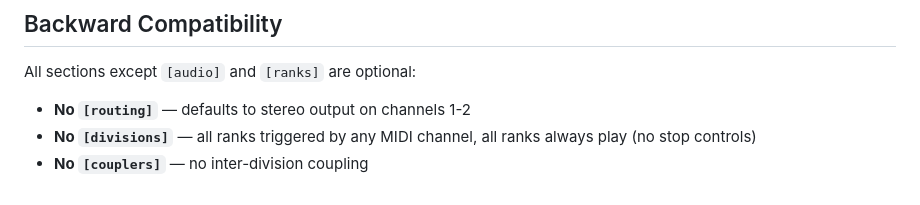
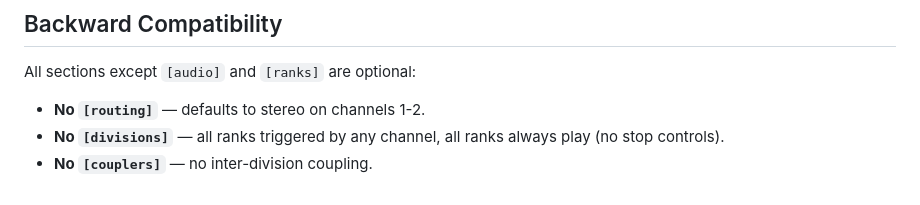
Before and after one commit to bblodget/VirtualOrgan, a Markdown page: docs/config-reference.md, the part around one of its changes. GitHub-like rendering.

```diff
--- a/docs/config-reference.md
+++ b/docs/config-reference.md
@@ -208,6 +243,7 @@ engage_cc = 49
 
 All sections except `[audio]` and `[ranks]` are optional:
 
-- **No `[routing]`** — defaults to stereo output on channels 1-2
-- **No `[divisions]`** — all ranks triggered by any MIDI channel, all ranks always play (no stop controls)
-- **No `[couplers]`** — no inter-division coupling
+- **No `[routing]`** — defaults to stereo on channels 1-2.
+- **No `[divisions]`** — all ranks triggered by any channel,
+  all ranks always play (no stop controls).
+- **No `[couplers]`** — no inter-division coupling.
```
Also changed, not shown: other parts of docs/config-reference.md (+86 -51 lines).
